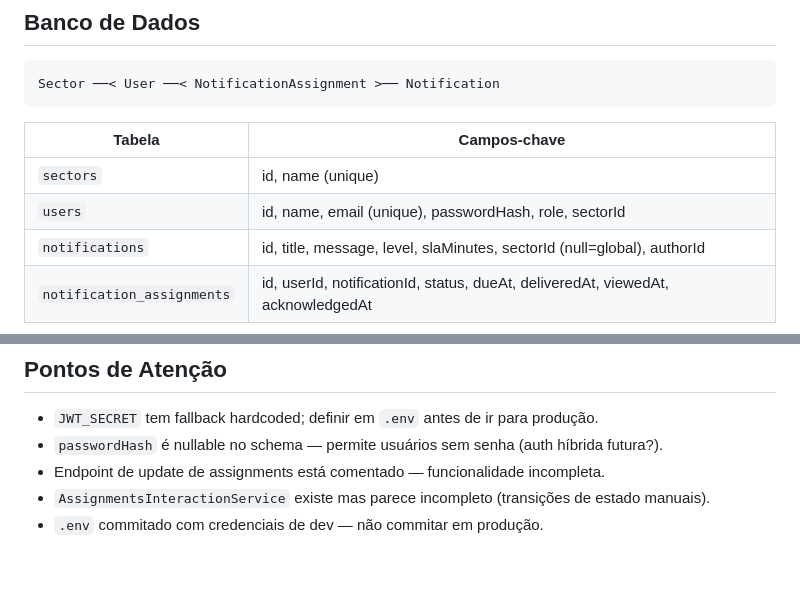
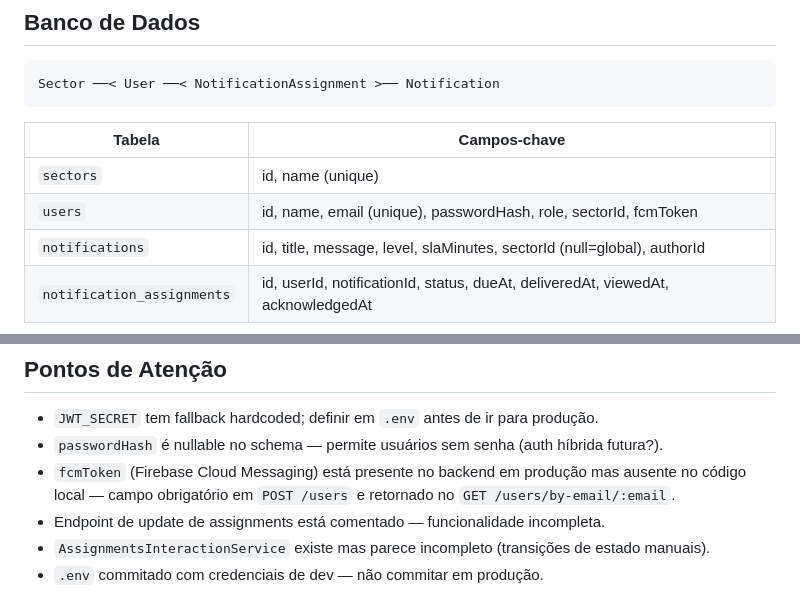
Before and after one commit to arthurRocha01/NOTIF, a Markdown page: .backend-architecture.md, 2 parts joined by grey strips. Drawn GitHub-style; blank space fills up the shorter version.

Commit message:
documenta fcmToken na arquitetura do backend
Campo presente em produção mas ausente no código local:
obrigatório em POST /users, retornado em GET /users/by-email/:email.

Co-Authored-By: Claude Sonnet 4.6 <noreply@anthropic.com>

```diff
--- a/.backend-architecture.md
+++ b/.backend-architecture.md
@@ -45,7 +45,7 @@ Sector ──< User ──< NotificationAssignment >── Notification
 | Tabela                   | Campos-chave                                                  |
 |--------------------------|---------------------------------------------------------------|
 | `sectors`                | id, name (unique)                                             |
-| `users`                  | id, name, email (unique), passwordHash, role, sectorId        |
+| `users`                  | id, name, email (unique), passwordHash, role, sectorId, fcmToken |
 | `notifications`          | id, title, message, level, slaMinutes, sectorId (null=global), authorId |
 | `notification_assignments` | id, userId, notificationId, status, dueAt, deliveredAt, viewedAt, acknowledgedAt |
 
@@ -112,6 +112,7 @@ Criada → Atribuída (Assignment PENDING)
 
 - `JWT_SECRET` tem fallback hardcoded; definir em `.env` antes de ir para produção.
 - `passwordHash` é nullable no schema — permite usuários sem senha (auth híbrida futura?).
+- `fcmToken` (Firebase Cloud Messaging) está presente no backend em produção mas ausente no código local — campo obrigatório em `POST /users` e retornado no `GET /users/by-email/:email`.
 - Endpoint de update de assignments está comentado — funcionalidade incompleta.
 - `AssignmentsInteractionService` existe mas parece incompleto (transições de estado manuais).
 - `.env` commitado com credenciais de dev — não commitar em produção.
```
